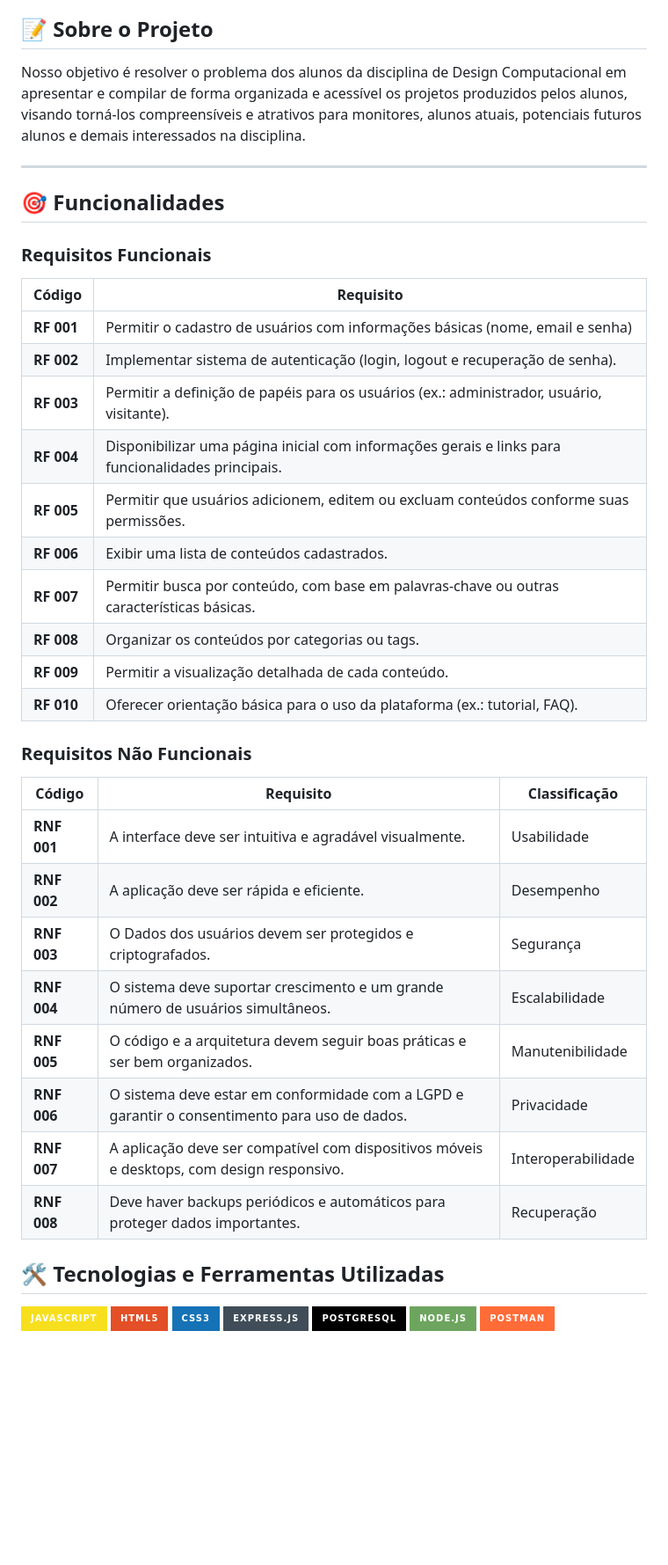
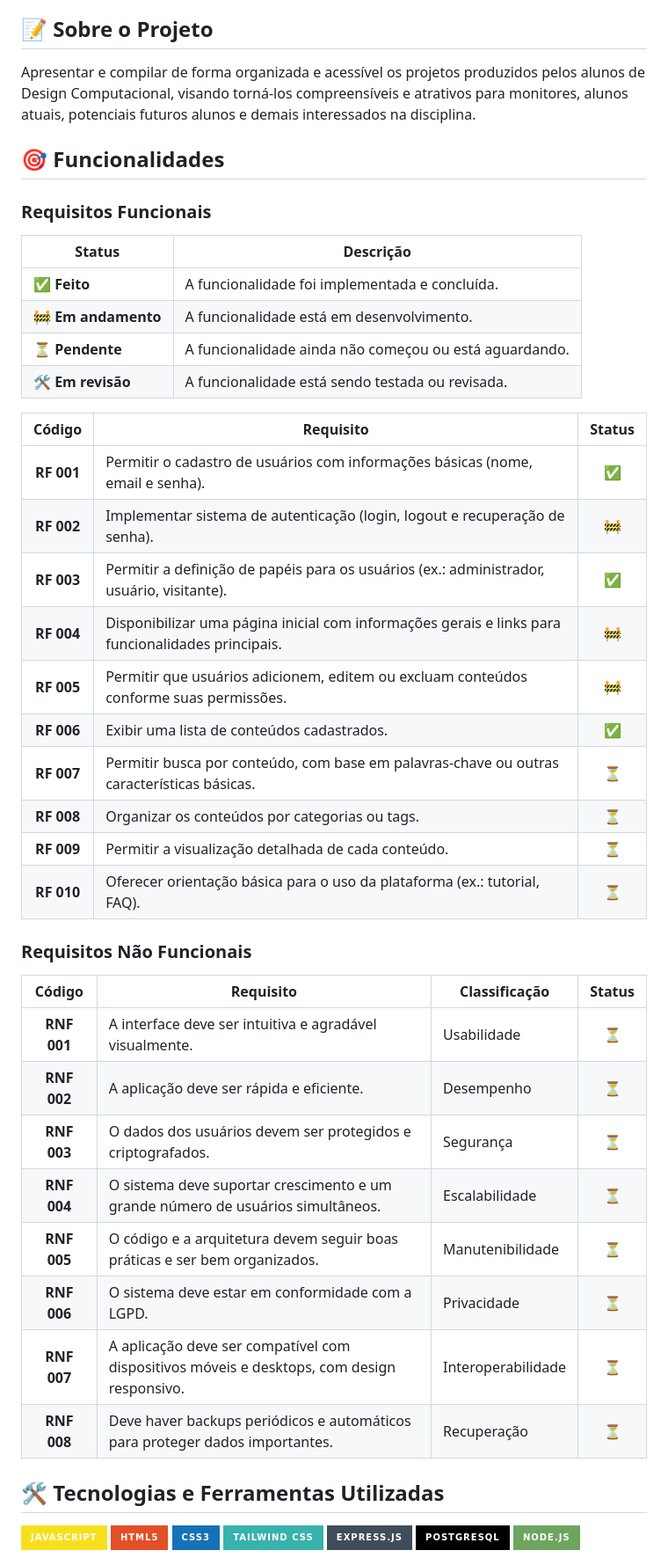
Before and after one commit to Impulso-Digital/webapp-designcomputacional, a Markdown page: README.md, the part around one of its changes. Shown at 88% size. Drawn GitHub-style; badges without logos; blank space fills up the shorter version.

Commit message:
Update README.md
Atualização dos RF e RNF
Atualização visual do Readme

```diff
--- a/README.md
+++ b/README.md
@@ -15,43 +15,46 @@ Aplicação Web em desenvolvimento para a disciplina de Projeto Integrado I, do
 
 ## 📝 Sobre o Projeto
 
-Nosso objetivo é resolver o problema dos alunos da disciplina de Design Computacional em apresentar e compilar de forma organizada e acessível os projetos produzidos pelos alunos, visando torná-los compreensíveis e atrativos para monitores, alunos atuais, potenciais futuros alunos e demais interessados na disciplina.
-
----
-
-
+Apresentar e compilar de forma organizada e acessível os projetos produzidos pelos alunos de Design Computacional, visando torná-los compreensíveis e atrativos para monitores, alunos atuais, potenciais futuros alunos e demais interessados na disciplina.
 
 ## 🎯 Funcionalidades
 
 ### Requisitos Funcionais
 
-| Código   | Requisito                                                 |
+| Status   | Descrição                                                 |
 |----------|--------------------------------------------------------   |
-| **RF 001** | Permitir o cadastro de usuários com informações básicas (nome, email e senha)                              |
-| **RF 002** | Implementar sistema de autenticação (login, logout e recuperação de senha).                                |
-| **RF 003** | Permitir a definição de papéis para os usuários (ex.: administrador, usuário, visitante).                  |
-| **RF 004** | Disponibilizar uma página inicial com informações gerais e links para funcionalidades principais.          |
-| **RF 005** | Permitir que usuários adicionem, editem ou excluam conteúdos conforme suas permissões.                     |
-| **RF 006** | Exibir uma lista de conteúdos cadastrados.                                                                 |
-| **RF 007** | Permitir busca por conteúdo, com base em palavras-chave ou outras características básicas.                 |
-| **RF 008** | Organizar os conteúdos por categorias ou tags.                                                             |
-| **RF 009** | Permitir a visualização detalhada de cada conteúdo.                                                        |
-| **RF 010** | Oferecer orientação básica para o uso da plataforma (ex.: tutorial, FAQ).                                  |
+|**✅ Feito** | A funcionalidade foi implementada e concluída. |
+|**🚧 Em andamento** | A funcionalidade está em desenvolvimento. |
+|**⏳ Pendente** | A funcionalidade ainda não começou ou está aguardando.|
+|**🛠️ Em revisão** |A funcionalidade está sendo testada ou revisada.|
+
+| Código   | Requisito                                                 | Status   |
+|:----------:|--------------------------------------------------------|:-------------:            |
+|**RF 001**| Permitir o cadastro de usuários com informações básicas (nome, email e senha).                              |✅|
+|**RF 002**| Implementar sistema de autenticação (login, logout e recuperação de senha).                                |🚧|
+|**RF 003**| Permitir a definição de papéis para os usuários (ex.: administrador, usuário, visitante).                  |✅|
+|**RF 004**| Disponibilizar uma página inicial com informações gerais e links para funcionalidades principais.          |🚧|
+|**RF 005**| Permitir que usuários adicionem, editem ou excluam conteúdos conforme suas permissões.                     |🚧|
+|**RF 006**| Exibir uma lista de conteúdos cadastrados.                                                                 |✅|
+|**RF 007**| Permitir busca por conteúdo, com base em palavras-chave ou outras características básicas.                 |⏳|
+|**RF 008**| Organizar os conteúdos por categorias ou tags.                                                             |⏳|
+|**RF 009**| Permitir a visualização detalhada de cada conteúdo.                                                        |⏳|
+|**RF 010**| Oferecer orientação básica para o uso da plataforma (ex.: tutorial, FAQ).                                  |⏳|
 
 
 
 ### Requisitos Não Funcionais
 
-| Código   | Requisito                                              | Classificação |
-|----------|--------------------------------------------------------|---------------|
-| **RNF 001** | A interface deve ser intuitiva e agradável visualmente.        | Usabilidade |
-| **RNF 002** | A aplicação deve ser rápida e eficiente.                                                           | Desempenho |
-| **RNF 003** | O Dados dos usuários devem ser protegidos e criptografados.        | Segurança |
-| **RNF 004** | O sistema deve suportar crescimento e um grande número de usuários simultâneos.             | Escalabilidade |
-| **RNF 005** | O código e a arquitetura devem seguir boas práticas e ser bem organizados.         | Manutenibilidade |
-| **RNF 006** | O sistema deve estar em conformidade com a LGPD e garantir o consentimento para uso de dados. | Privacidade |
-| **RNF 007** | A aplicação deve ser compatível com dispositivos móveis e desktops, com design responsivo.                      | Interoperabilidade|
-| **RNF 008** | Deve haver backups periódicos e automáticos para proteger dados importantes.                      | Recuperação|
+| Código   | Requisito                                              | Classificação | Status|
+|:----------:|--------------------------------------------------------|---------------|:-:|
+|**RNF 001**| A interface deve ser intuitiva e agradável visualmente.        | Usabilidade |⏳|
+|**RNF 002**| A aplicação deve ser rápida e eficiente.                                                           | Desempenho |⏳|
+|**RNF 003**| O dados dos usuários devem ser protegidos e criptografados.        | Segurança |⏳|
+|**RNF 004**| O sistema deve suportar crescimento e um grande número de usuários simultâneos.             | Escalabilidade |⏳|
+|**RNF 005**| O código e a arquitetura devem seguir boas práticas e ser bem organizados.         | Manutenibilidade |⏳|
+|**RNF 006**| O sistema deve estar em conformidade com a LGPD. | Privacidade |⏳|
+|**RNF 007**| A aplicação deve ser compatível com dispositivos móveis e desktops, com design responsivo.                      | Interoperabilidade|⏳|
+|**RNF 008**| Deve haver backups periódicos e automáticos para proteger dados importantes.                      | Recuperação|⏳|
 
 
 ## 🛠️ Tecnologias e Ferramentas Utilizadas
@@ -59,8 +62,8 @@ Nosso objetivo é resolver o problema dos alunos da disciplina de Design Computa
 ![JavaScript](https://img.shields.io/badge/JavaScript-F7DF1E?style=for-the-badge&logo=javascript&logoColor=black)
 ![HTML5](https://img.shields.io/badge/HTML5-E34F26?style=for-the-badge&logo=html5&logoColor=white)
 ![CSS3](https://img.shields.io/badge/CSS3-1572B6?style=for-the-badge&logo=css3&logoColor=white)
+![Tailwind CSS](https://img.shields.io/badge/Tailwind%20CSS-38B2AC?style=for-the-badge&logo=tailwindcss&logoColor=white)
 ![Express](https://img.shields.io/badge/express.js-%23404d59.svg?style=for-the-badge&logo=express&logoColor=%2361DAFB)
 ![PostgreSQL](https://img.shields.io/badge/PostgreSQL-000?style=for-the-badge&logo=postgresql)
 ![NodeJS](https://img.shields.io/badge/node.js-6DA55F?style=for-the-badge&logo=node.js&logoColor=white)
-![Postman](https://img.shields.io/badge/Postman-FF6C37.svg?style=for-the-badge&logo=Postman&logoColor=white)
 
```
Also changed, not shown: other parts of README.md (+11 -14 lines).
